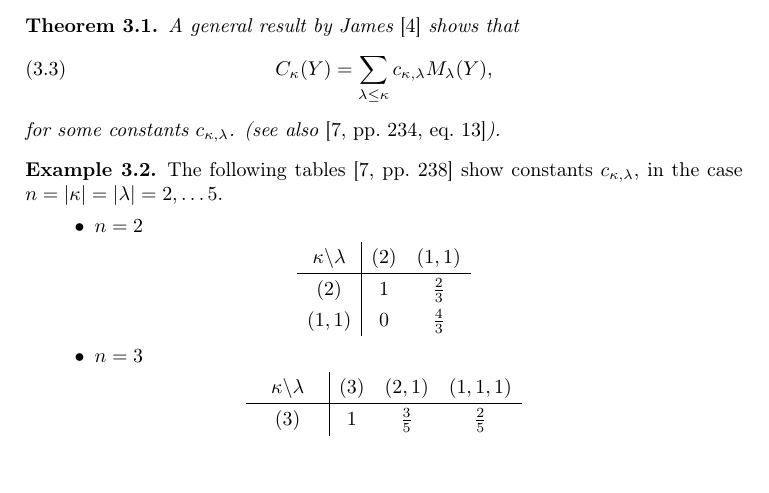
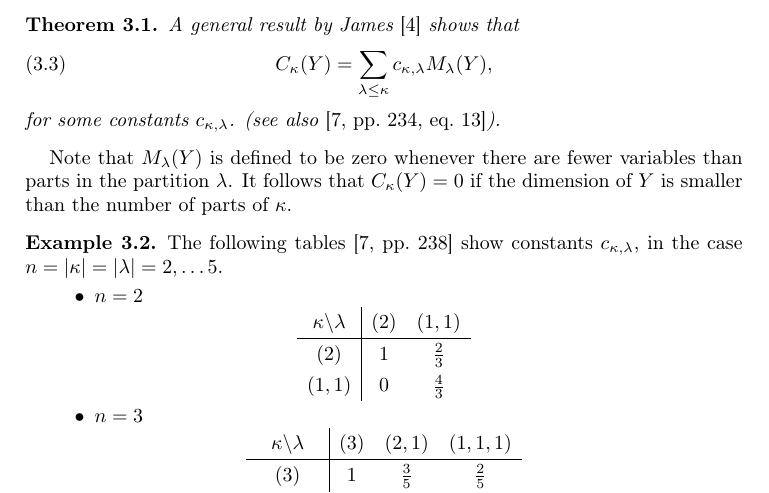
Before and after one commit to koutschan/zonal, a LaTeX paper (zonal.tex): part of page 5 of 13, cut so that both start at the same text, the shorter picture padded with empty space. Compiled offline with pdfLaTeX.

Commit message:
Add remark about C_\kappa(Y) = 0 if there are too few variables

```diff
--- a/zonal.tex
+++ b/zonal.tex
@@ -358,6 +358,9 @@ C_{\kappa}(Y)=\sum_{\lambda\leq\kappa}c_{\kappa,\lambda}M_{\lambda}(Y),\label{eq
 \end{equation}
  for some constants $c_{\kappa,\lambda}$. (see also \cite[pp.~234, eq.~13]{Muirhead}).
 \end{thm}
+Note that $M_\lambda(Y)$ is defined to be zero whenever there are fewer variables
+than parts in the partition~$\lambda$. It follows that $C_{\kappa}(Y)=0$ if the
+dimension of~$Y$ is smaller than the number of parts of~$\kappa$.
 \begin{example}
 \label{Tables}The following tables \cite[pp.~238]{Muirhead} show
 constants $c_{\kappa,\lambda}$, in the case $n=\left|\kappa\right|=\left|\lambda\right|=2,\ldots5$.
```
